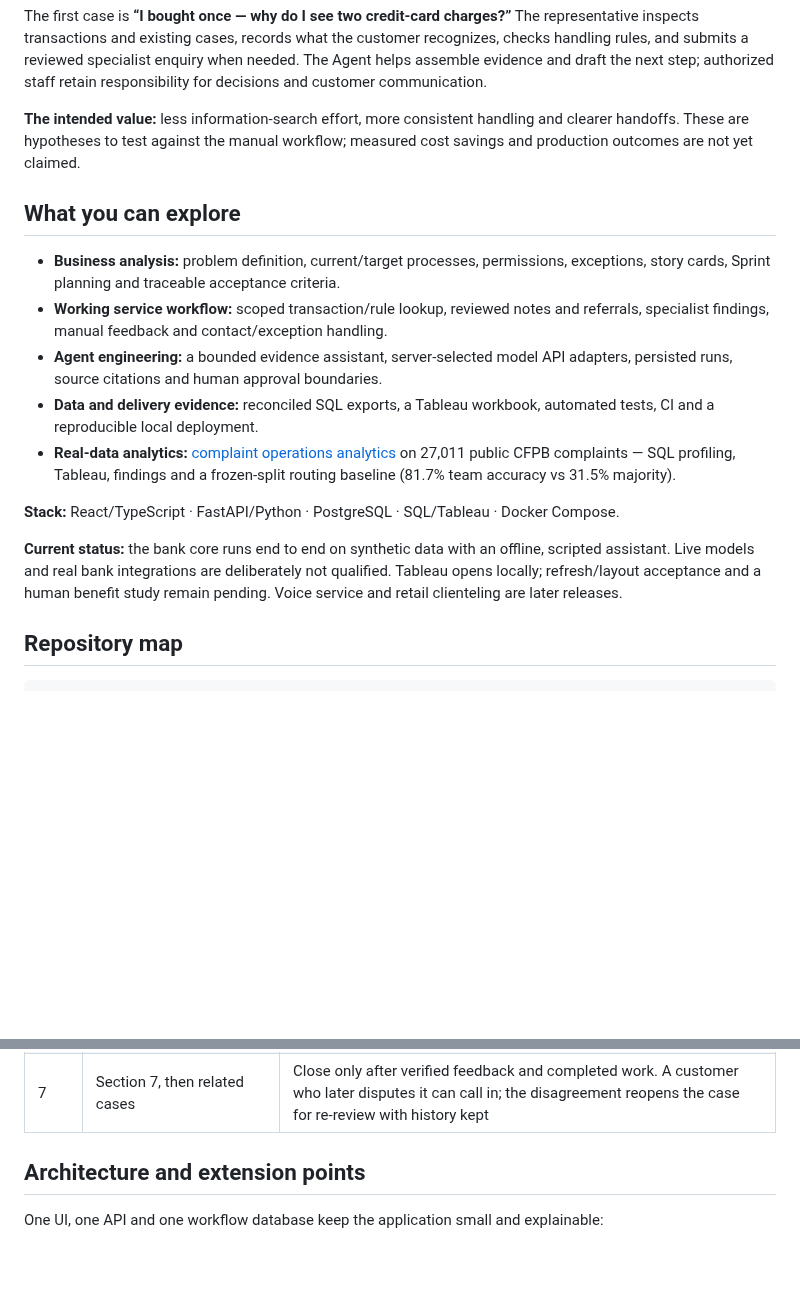
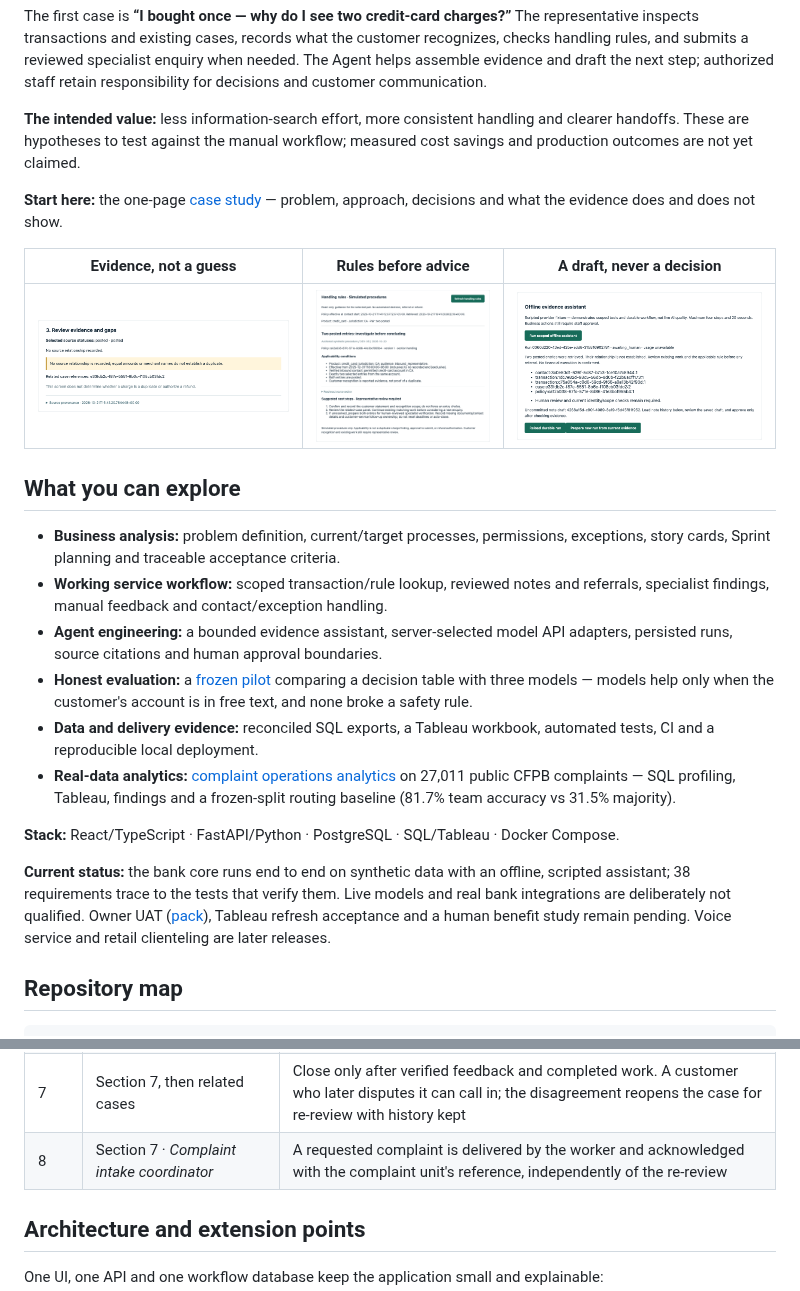
Before and after one commit to xc8609/service-agent-portfolio, a Markdown page: README.md, 2 parts joined by grey strips. Rendered like a GitHub page; pictures changed too: docs/images/assistant-draft.png (added), docs/images/evidence.png (added), docs/images/handling-rules.png (added); blank space fills up the shorter version.

```diff
--- a/README.md
+++ b/README.md
@@ -26,6 +26,13 @@ staff retain responsibility for decisions and customer communication.
 clearer handoffs. These are hypotheses to test against the manual workflow; measured
 cost savings and production outcomes are not yet claimed.
 
+**Start here:** the one-page [case study](docs/case-study.md) — problem, approach,
+decisions and what the evidence does and does not show.
+
+| Evidence, not a guess | Rules before advice | A draft, never a decision |
+|---|---|---|
+| ![Selected entries with no recorded relationship: equal amounts do not establish a duplicate](docs/images/evidence.png) | ![Cited simulated procedure with applicability conditions and reviewed next steps](docs/images/handling-rules.png) | ![Bounded assistant run awaiting human review, with citations and an uncommitted draft](docs/images/assistant-draft.png) |
+
 ## What you can explore
 
 - **Business analysis:** problem definition, current/target processes, permissions,
@@ -34,6 +41,9 @@ cost savings and production outcomes are not yet claimed.
   referrals, specialist findings, manual feedback and contact/exception handling.
 - **Agent engineering:** a bounded evidence assistant, server-selected model API
   adapters, persisted runs, source citations and human approval boundaries.
+- **Honest evaluation:** a [frozen pilot](projects/bank-service-assist/evaluation/README.md)
+  comparing a decision table with three models — models help only when the customer's
+  account is in free text, and none broke a safety rule.
 - **Data and delivery evidence:** reconciled SQL exports, a Tableau workbook,
   automated tests, CI and a reproducible local deployment.
 - **Real-data analytics:** [complaint operations analytics](projects/complaint-analytics/README.md)
@@ -43,9 +53,10 @@ cost savings and production outcomes are not yet claimed.
 **Stack:** React/TypeScript · FastAPI/Python · PostgreSQL · SQL/Tableau · Docker Compose.
 
 **Current status:** the bank core runs end to end on synthetic data with an offline,
-scripted assistant. Live models and real bank integrations are deliberately not
-qualified. Tableau opens locally; refresh/layout acceptance and a human benefit
-study remain pending. Voice service and retail clienteling are later releases.
+scripted assistant; 38 requirements trace to the tests that verify them. Live models and
+real bank integrations are deliberately not qualified. Owner UAT ([pack](docs/uat/README.md)),
+Tableau refresh acceptance and a human benefit study remain pending. Voice service and
+retail clienteling are later releases.
 
 ## Repository map
 
@@ -103,6 +114,7 @@ trusted command that rechecks identity, scope and versions and returns a receipt
 | 5 | Section 7 · *Demo specialist Alex* | Claim, request material through customer service, publish a finding with a customer-approved explanation and separate private notes |
 | 6 | Section 7 · *Feedback representative* | Claim feedback, open a synthetic callback, approve the explanation, verify identity, record the actual outcome. No answer means a retry or lead review, never closure |
 | 7 | Section 7, then related cases | Close only after verified feedback and completed work. A customer who later disputes it can call in; the disagreement reopens the case for re-review with history kept |
+| 8 | Section 7 · *Complaint intake coordinator* | A requested complaint is delivered by the worker and acknowledged with the complaint unit's reference, independently of the re-review |
 
 ## Architecture and extension points
 
```
Also changed, not shown: docs/backlog/dev-execution-ledger.md (+6 -0 lines), docs/case-study.md (added, +54 -0 lines), 1 other file.
